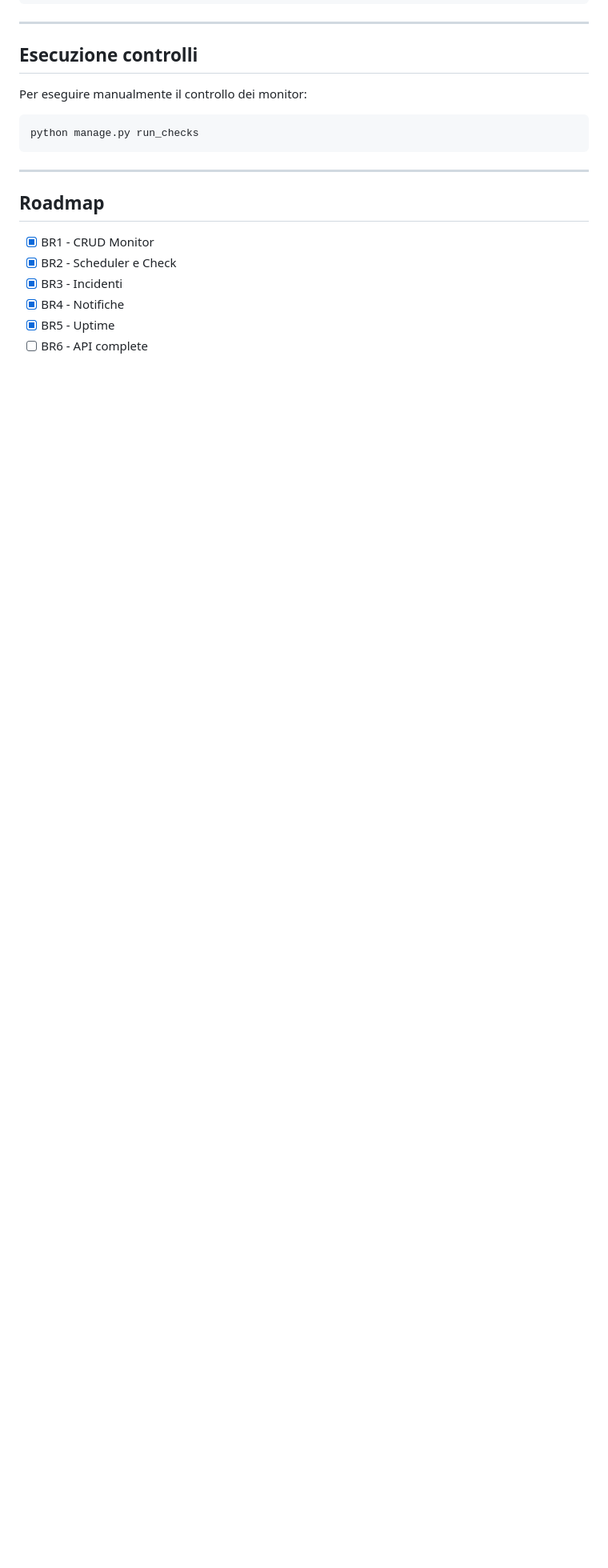
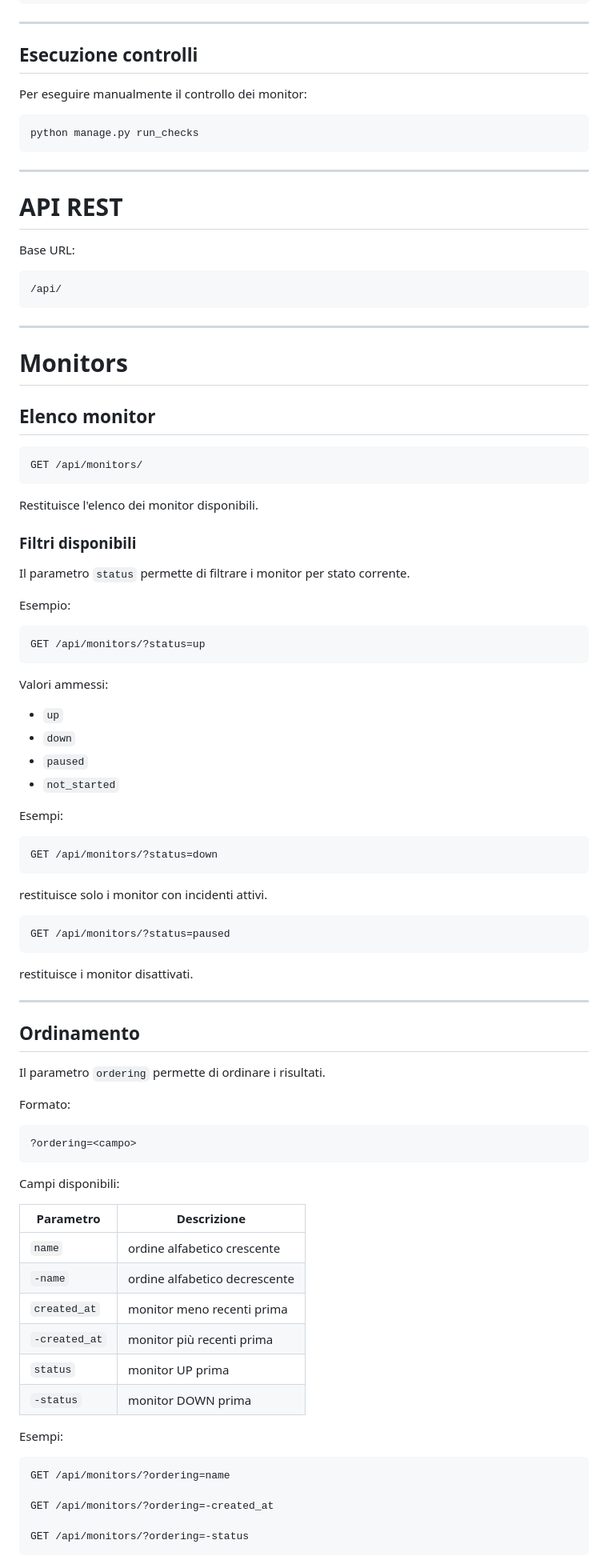
Before and after one commit to projectsrl-git/uptime-monitor, a Markdown page: README.md, the part around one of its changes. Shown at 80% size. GitHub-like rendering; blank space fills up the shorter version.

Commit message:
Update README.md with BR6

````diff
--- a/README.md
+++ b/README.md
@@ -178,11 +178,87 @@ python manage.py run_checks
 
 ---
 
-## Roadmap
+# API REST
 
-- [x] BR1 - CRUD Monitor
-- [x] BR2 - Scheduler e Check
-- [x] BR3 - Incidenti
-- [x] BR4 - Notifiche
-- [x] BR5 - Uptime
-- [ ] BR6 - API complete
+Base URL:
+
+```
+/api/
+```
+
+---
+
+# Monitors
+
+## Elenco monitor
+
+```
+GET /api/monitors/
+```
+
+Restituisce l'elenco dei monitor disponibili.
+
+### Filtri disponibili
+
+Il parametro `status` permette di filtrare i monitor per stato corrente.
+
+Esempio:
+
+```
+GET /api/monitors/?status=up
+```
+
+Valori ammessi:
+
+- `up`
+- `down`
+- `paused`
+- `not_started`
+
+Esempi:
+
+```
+GET /api/monitors/?status=down
+```
+
+restituisce solo i monitor con incidenti attivi.
+
+```
+GET /api/monitors/?status=paused
+```
+
+restituisce i monitor disattivati.
+
+---
+
+## Ordinamento
+
+Il parametro `ordering` permette di ordinare i risultati.
+
+Formato:
+
+```
+?ordering=<campo>
+```
+
+Campi disponibili:
+
+| Parametro | Descrizione |
+|---|---|
+| `name` | ordine alfabetico crescente |
+| `-name` | ordine alfabetico decrescente |
+| `created_at` | monitor meno recenti prima |
+| `-created_at` | monitor più recenti prima |
+| `status` | monitor UP prima |
+| `-status` | monitor DOWN prima |
+
+Esempi:
+
+```
+GET /api/monitors/?ordering=name
+
+GET /api/monitors/?ordering=-created_at
+
+GET /api/monitors/?ordering=-status
+```
+
````
Also changed, not shown: other parts of README.md (+261 -0 lines).
